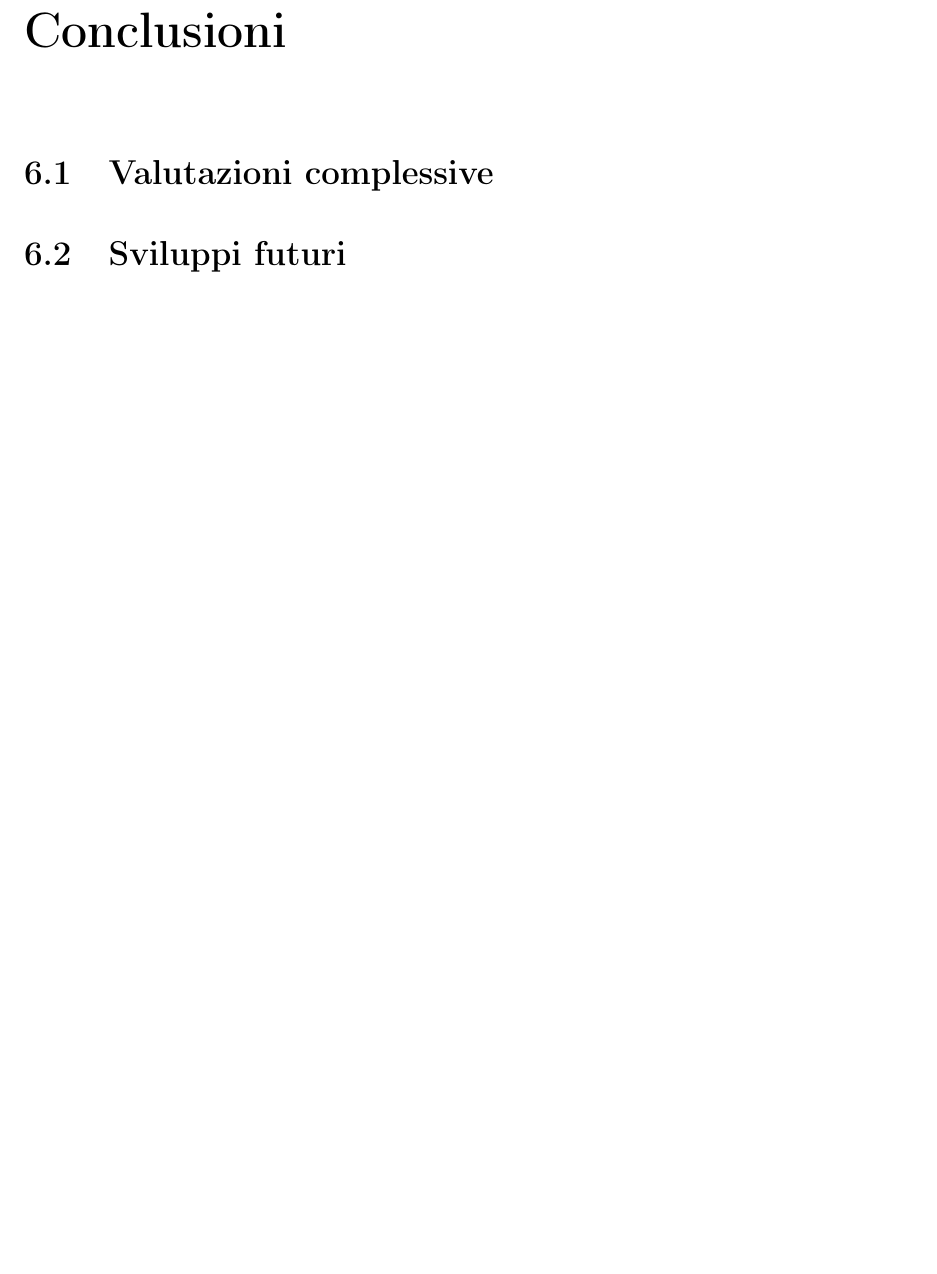
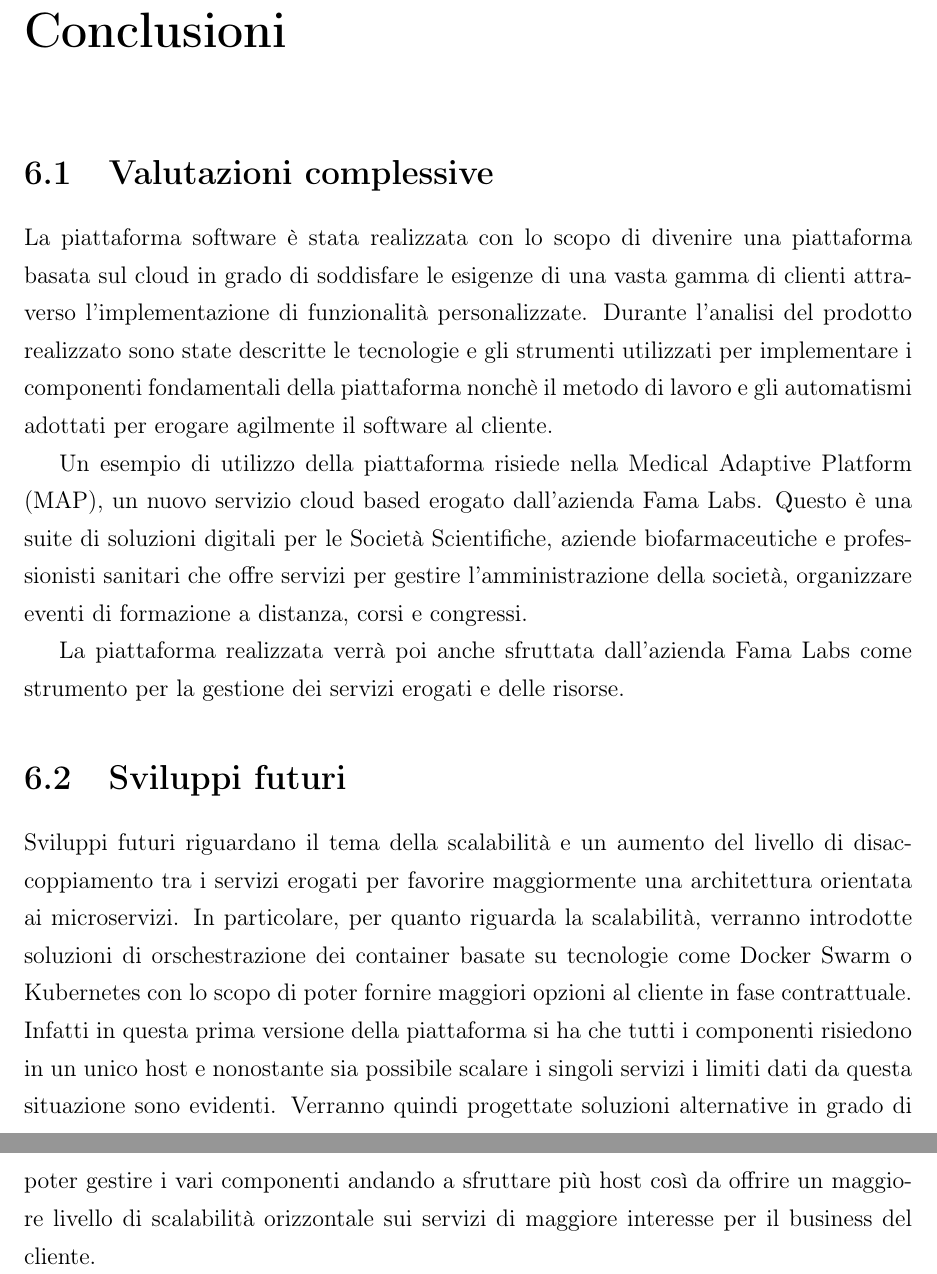
Before and after one commit to sir3mat/tesi, a LaTeX book (main.tex, which reads src/conclusioni/conclusioni.tex): part of page 37 of 40 before the commit and two parts of pages 37 and 38 of 41 after it, the two joined at a grey line, cut so that both start at the same text, the shorter picture padded with empty space. Compiled offline with pdfLaTeX.

Commit message:
feat: update pdf

```diff
--- a/src/conclusioni/conclusioni.tex
+++ b/src/conclusioni/conclusioni.tex
@@ -1,3 +1,26 @@
 \chapter{Conclusioni}
 \section{Valutazioni complessive}
+La piattaforma software è stata realizzata con lo scopo di divenire una piattaforma basata sul cloud
+in grado di soddisfare le esigenze di una vasta gamma di clienti attraverso l'implementazione
+di funzionalità personalizzate. Durante l'analisi del prodotto realizzato sono state descritte le tecnologie
+e gli strumenti utilizzati per implementare i componenti fondamentali della piattaforma nonchè
+il metodo di lavoro e gli automatismi adottati per erogare agilmente il software al cliente.
+
+Un esempio di utilizzo della piattaforma risiede nella Medical Adaptive Platform (MAP), un nuovo servizio
+cloud based erogato dall'azienda Fama Labs. Questo è una suite di soluzioni digitali per le Società Scientifiche,
+aziende biofarmaceutiche e professionisti sanitari che offre servizi per gestire l'amministrazione della società,
+organizzare eventi di formazione a distanza, corsi e congressi.
+
+La piattaforma realizzata verrà poi anche sfruttata dall'azienda Fama Labs come strumento per la gestione
+dei servizi erogati e delle risorse.
+
+
 \section{Sviluppi futuri}
+Sviluppi futuri riguardano il tema della scalabilità e un aumento del livello di disaccoppiamento tra i servizi erogati
+per favorire maggiormente una architettura orientata ai microservizi.
+In particolare, per quanto riguarda la scalabilità, verranno introdotte soluzioni di orschestrazione
+dei container basate su tecnologie come Docker Swarm o Kubernetes con lo scopo di poter fornire maggiori opzioni al
+cliente in fase contrattuale. Infatti in questa prima versione della piattaforma si ha che tutti i componenti risiedono in un unico host
+e nonostante sia possibile scalare i singoli servizi i limiti dati da questa situazione sono evidenti.
+Verranno quindi progettate soluzioni alternative in grado di poter gestire i vari componenti andando a sfruttare più host
+così da offrire un maggiore livello di scalabilità orizzontale sui servizi di maggiore interesse per il business del cliente.
```
Also changed, not shown: main.pdf.
